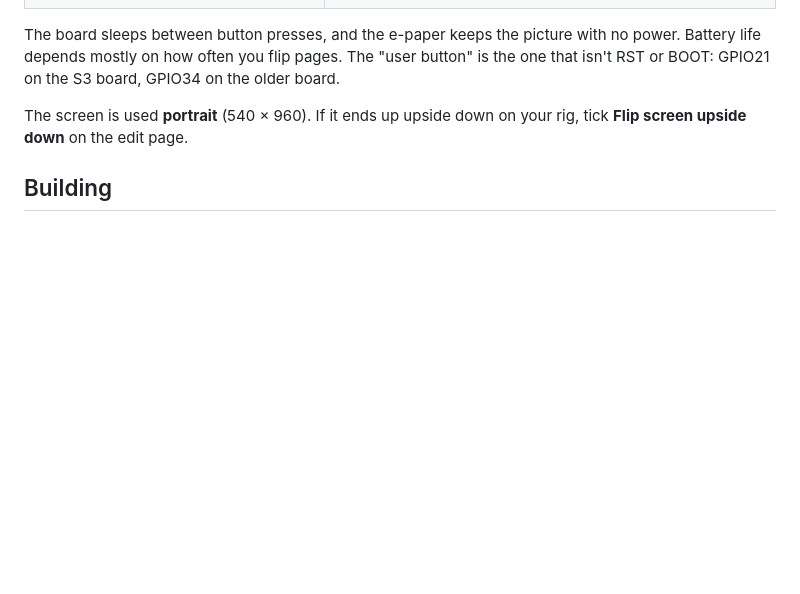
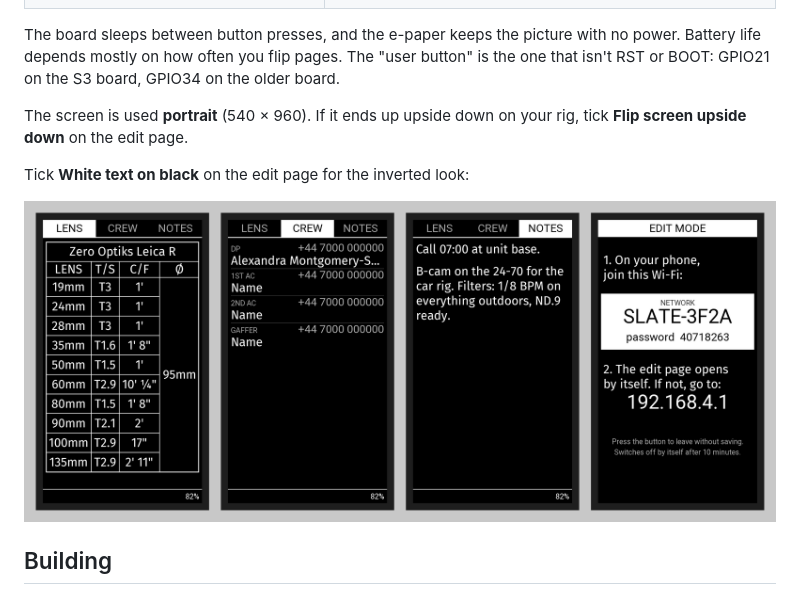
Before and after one commit to abbottcam/robosounds, a Markdown page: lens-slate/README.md, the part around the change. GitHub-like rendering; pictures changed too: lens-slate/docs/screens_inverted.png (added); blank space fills up the shorter version.

Commit message:
Add white-on-black display option
Co-Authored-By: Claude Opus 5.5 <noreply@anthropic.com>
Claude-Session: https://claude.ai/code/session_01KkpUzoadoP2uHQDakPZRQz

```diff
--- a/lens-slate/README.md
+++ b/lens-slate/README.md
@@ -29,6 +29,10 @@ The "user button" is the one that isn't RST or BOOT: GPIO21 on the S3 board, GPI
 The screen is used **portrait** (540 × 960). If it ends up upside down on your rig, tick
 **Flip screen upside down** on the edit page.
 
+Tick **White text on black** on the edit page for the inverted look:
+
+![Inverted screens](docs/screens_inverted.png)
+
 ## Building
 
 1. Install [PlatformIO](https://platformio.org/install) (the VS Code extension is easiest).
```
Also changed, not shown: 5 other files.
